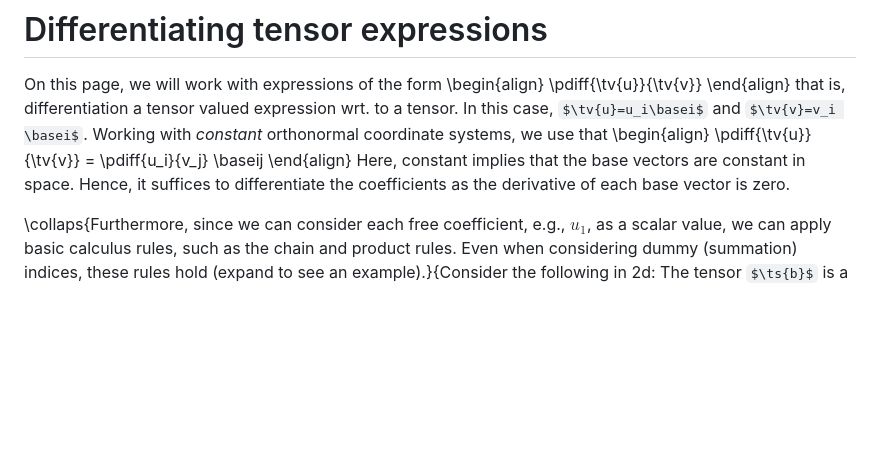
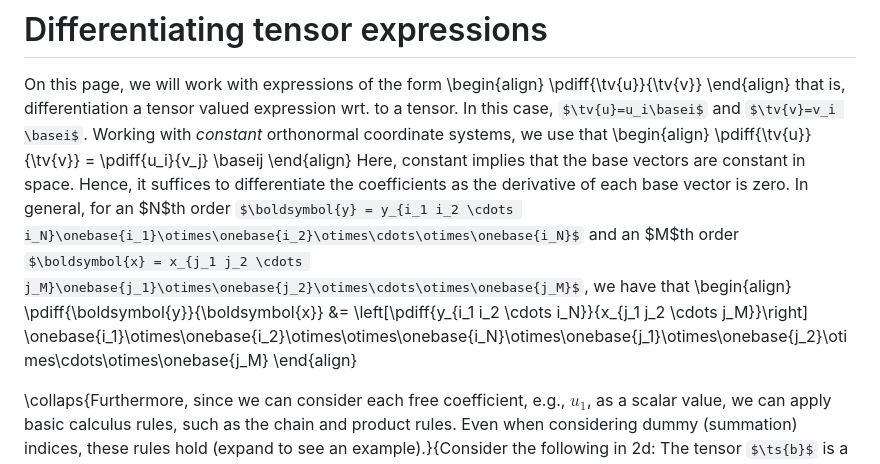
Before and after one commit to KnutAM/tensors, a Markdown page: Theory/TensorDifferentiation.md, the part around the change. Rendered like a GitHub page; some formulas as TeX source; blank space fills up the shorter version.

Commit message:
Add general dimensional tensor derivative

```diff
--- a/Theory/TensorDifferentiation.md
+++ b/Theory/TensorDifferentiation.md
@@ -11,7 +11,12 @@ that is, differentiation a tensor valued expression wrt. to a tensor. In this ca
 \begin{align}
 \pdiff{\tv{u}}{\tv{v}} = \pdiff{u_i}{v_j} \baseij
 \end{align}
-Here, constant implies that the base vectors are constant in space. Hence, it suffices to differentiate the coefficients as the derivative of each base vector is zero.
+Here, constant implies that the base vectors are constant in space.
+Hence, it suffices to differentiate the coefficients as the derivative of each base vector is zero.
+In general, for an $N$th order $\boldsymbol{y} = y_{i_1 i_2 \cdots i_N}\onebase{i_1}\otimes\onebase{i_2}\otimes\cdots\otimes\onebase{i_N}$ and an $M$th order $\boldsymbol{x} = x_{j_1 j_2 \cdots j_M}\onebase{j_1}\otimes\onebase{j_2}\otimes\cdots\otimes\onebase{j_M}$, we have that
+\begin{align}
+\pdiff{\boldsymbol{y}}{\boldsymbol{x}} &= \left[\pdiff{y_{i_1 i_2 \cdots i_N}}{x_{j_1 j_2 \cdots j_M}}\right] \onebase{i_1}\otimes\onebase{i_2}\otimes\otimes\onebase{i_N}\otimes\onebase{j_1}\otimes\onebase{j_2}\otimes\cdots\otimes\onebase{j_M}
+\end{align}
 
 \collaps{Furthermore, since we can consider each free coefficient, e.g., $u_1$, as a scalar value, we can apply basic calculus rules, such as the chain and product rules. Even when considering dummy (summation) indices, these rules hold (expand to see an example).}{Consider the following in 2d:
 The tensor $\ts{b}$ is a function of the tensor $\ts{a}$, such that $\ts{b}(\ts{a}) = \ts{a}\ts{a}$ (i.e. $b_{ij} = a_{in}a_{nj}$). We would like to differentiate $\ts{a}\ts{b}$ wrt. $\ts{a}$.
```
